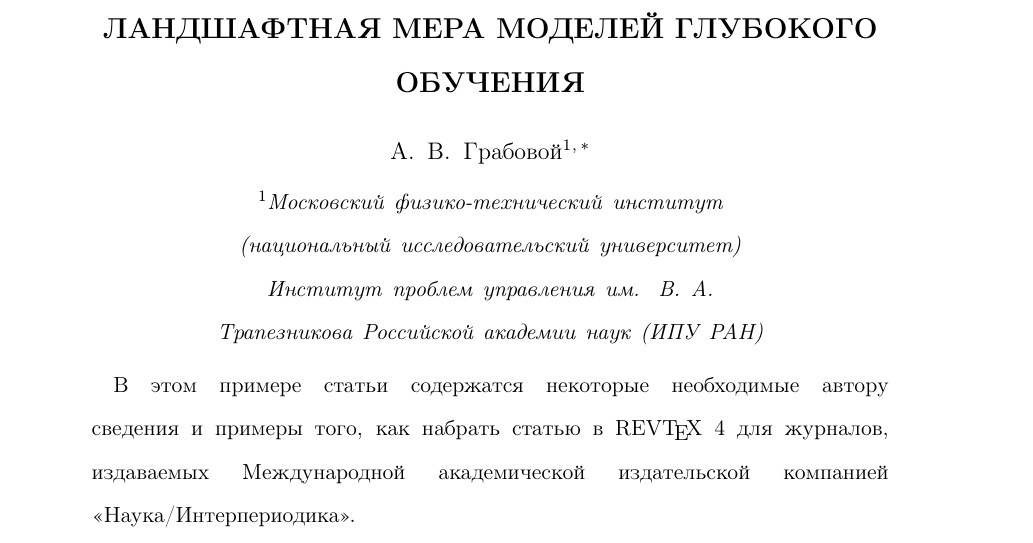
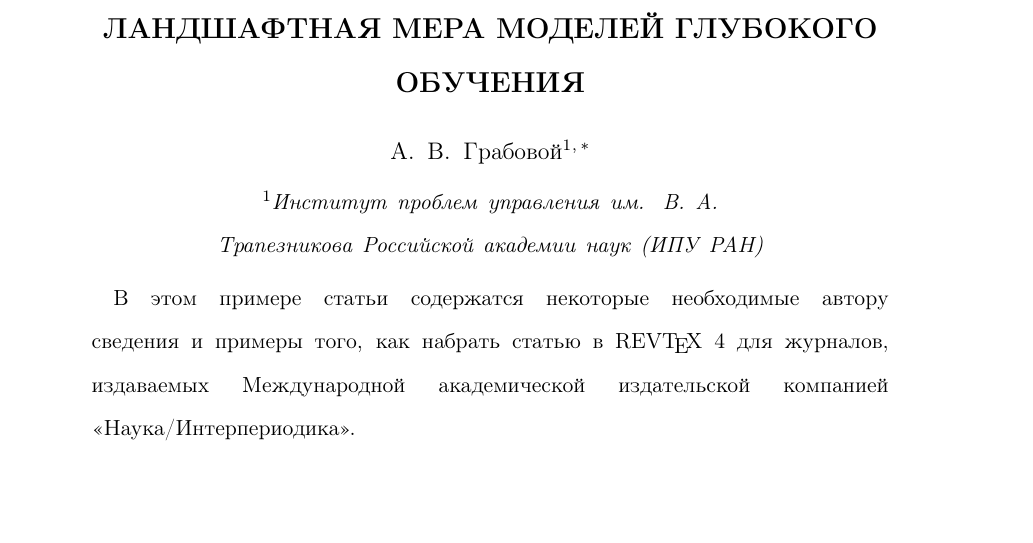
Before and after one commit to andriygav/SurfaceMesure, a LaTeX paper (paper/main.tex): part of page 1 of 7, cut so that both start at the same text. Compiled offline with pdfLaTeX.

Commit message:
Updates from Overleaf

```diff
--- a/paper/main.tex
+++ b/paper/main.tex
@@ -37,7 +37,6 @@ centertags]%
 \author{\firstname{А.~В.}~\surname{Грабовой}}
 \email{grabovoy@ipu.ru}
 \affiliation{%
-    Московский физико-технический институт (национальный исследовательский университет) \\
     Институт проблем управления им. В. А. Трапезникова Российской академии наук (ИПУ РАН)
 }%
 
```
